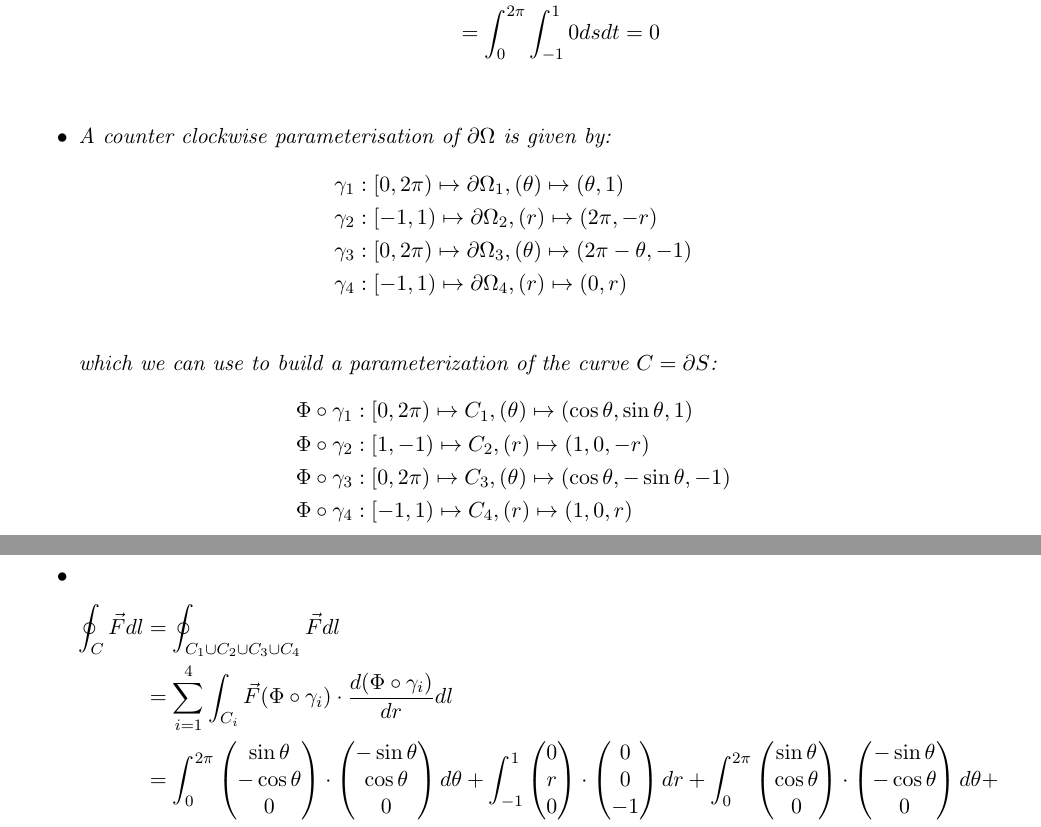
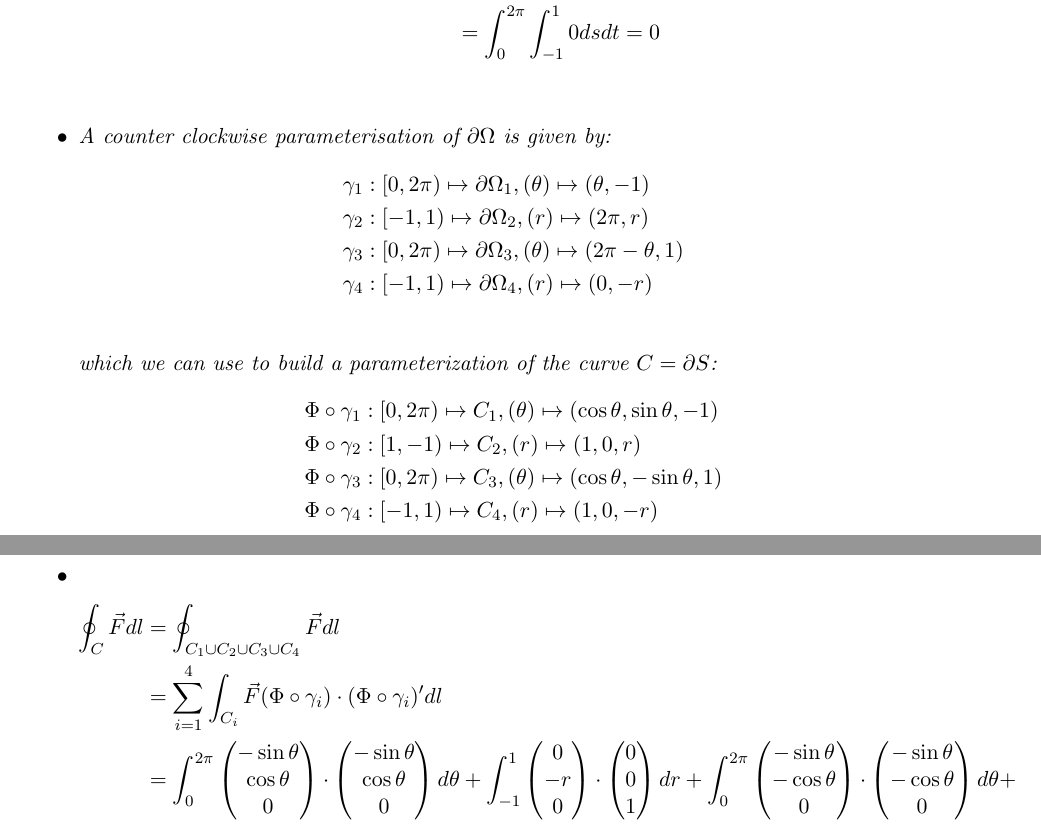
Before and after one commit to martinlicht/Ana3_EPFL2024, a LaTeX problem sheet (exercise08.tex): two parts of pages 3 and 4 of 9, joined at a grey line, cut so that both start at the same text. Compiled offline with pdfLaTeX.

Commit message:
bug: fix counter-clockwise parameterization

```diff
--- a/exercise08.tex
+++ b/exercise08.tex
@@ -140,17 +140,17 @@
     \item
     A counter clockwise parameterisation of $\partial \Omega$ is given by:
 	\begin{align*}
-	&\gamma_1: [0,2\pi) \mapsto \partial \Omega_1, (\theta) \mapsto (\theta, 1)\\
-	&\gamma_2: [-1,1) \mapsto \partial \Omega_2, (r) \mapsto (2\pi, -r)\\
-	&\gamma_3: [0,2\pi) \mapsto \partial \Omega_3, (\theta) \mapsto (2\pi - \theta, -1)\\
-	&\gamma_4: [-1,1) \mapsto \partial \Omega_4, (r) \mapsto (0, r)\\
+	&\gamma_1: [0,2\pi) \mapsto \partial \Omega_1, (\theta) \mapsto (\theta, -1)\\
+	&\gamma_2: [-1,1) \mapsto \partial \Omega_2, (r) \mapsto (2\pi, r)\\
+	&\gamma_3: [0,2\pi) \mapsto \partial \Omega_3, (\theta) \mapsto (2\pi - \theta, 1)\\
+	&\gamma_4: [-1,1) \mapsto \partial \Omega_4, (r) \mapsto (0, -r)\\
 	\end{align*}
 	which we can use to build a parameterization of the curve $C = \partial S$:
 	\begin{align*}
-	&\Phi \circ \gamma_1: [0,2\pi) \mapsto C_1, (\theta) \mapsto (\cos \theta, \sin \theta, 1)\\
-	&\Phi \circ \gamma_2: [1,-1)  \mapsto C_2, (r) \mapsto (1, 0, -r)\\
-	&\Phi \circ \gamma_3: [0,2\pi) \mapsto C_3, (\theta) \mapsto (\cos \theta, -\sin \theta, -1)\\
-	&\Phi \circ \gamma_4: [-1,1) \mapsto C_4, (r) \mapsto (1, 0, r)\\
+	&\Phi \circ \gamma_1: [0,2\pi) \mapsto C_1, (\theta) \mapsto (\cos \theta, \sin \theta, -1)\\
+	&\Phi \circ \gamma_2: [1,-1)  \mapsto C_2, (r) \mapsto (1, 0, r)\\
+	&\Phi \circ \gamma_3: [0,2\pi) \mapsto C_3, (\theta) \mapsto (\cos \theta, -\sin \theta, 1)\\
+	&\Phi \circ \gamma_4: [-1,1) \mapsto C_4, (r) \mapsto (1, 0, -r)\\
 	\end{align*}
     \item
 	\begin{align*}
@@ -159,19 +159,19 @@
 	\oint_{C_1 \cup C_2 \cup C_3\cup C_4} \vec F dl
 	\\
 	&=
-	\sum_{i = 1}^4\int_{C_i} \vec F(\Phi\circ \gamma_i) \cdot \frac{d(\Phi\circ \gamma_i)}{dr}dl
+	\sum_{i = 1}^4\int_{C_i} \vec F(\Phi\circ \gamma_i) \cdot (\Phi\circ \gamma_i)'dl
 	\\
-	&= \int_0^{2\pi} \begin{pmatrix}\sin \theta\\-\cos \theta\\0\end{pmatrix}\cdot\begin{pmatrix}-\sin \theta\\\cos \theta\\ 0\end{pmatrix}d\theta
+	&= \int_0^{2\pi} \begin{pmatrix}-\sin \theta\\\cos \theta\\0\end{pmatrix}\cdot\begin{pmatrix}-\sin \theta\\\cos \theta\\ 0\end{pmatrix}d\theta
 	+
-	\int_{-1}^{1} \begin{pmatrix}0\\r\\0\end{pmatrix}\cdot\begin{pmatrix}0\\0\\-1\end{pmatrix}dr
+	\int_{-1}^{1} \begin{pmatrix}0\\-r\\0\end{pmatrix}\cdot\begin{pmatrix}0\\0\\1\end{pmatrix}dr
 	+
-	\int_0^{2\pi} \begin{pmatrix}\sin \theta\\ \cos \theta\\0\end{pmatrix}\cdot\begin{pmatrix}-\sin \theta\\-\cos \theta\\ 0\end{pmatrix}d\theta
+	\int_0^{2\pi} \begin{pmatrix}-\sin \theta\\ -\cos \theta\\0\end{pmatrix}\cdot\begin{pmatrix}-\sin \theta\\-\cos \theta\\ 0\end{pmatrix}d\theta
 	+
 	\\
-	&+ \int_{-1}^{1} \begin{pmatrix}0\\-r\\0\end{pmatrix}\cdot\begin{pmatrix}0\\0\\1\end{pmatrix}dr
+	&+ \int_{-1}^{1} \begin{pmatrix}0\\r\\0\end{pmatrix}\cdot\begin{pmatrix}0\\0\\-1\end{pmatrix}dr
 	\\
-	&=2\int_0^{2\pi} -\sin^2 \theta - \cos^2 \theta dr \\
-	&=-2 \int_0^{2\pi} d\theta = -4\pi
+	&=2\int_0^{2\pi} \sin^2 \theta + \cos^2 \theta dr \\
+	&=2 \int_0^{2\pi} d\theta = 4\pi
 	\end{align*}
     \item
      $\vec F$ has  non-zero curl, so it cannot be a gradient of a scalar field.
```
